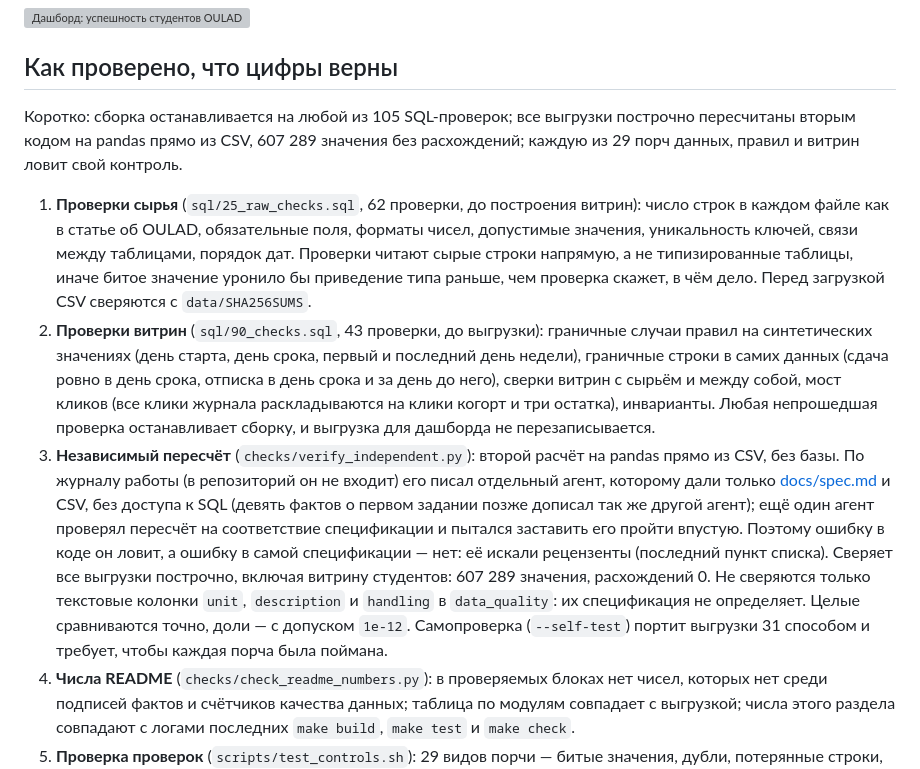
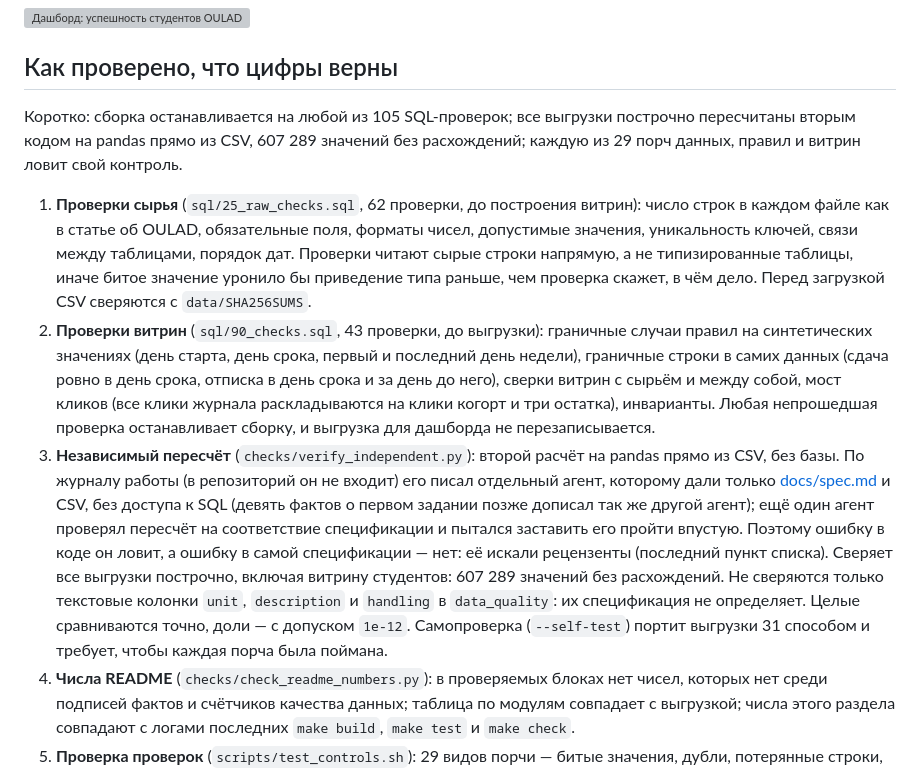
Before and after one commit to mrovchinnikov95/oulad-learning-analytics, a Markdown page: README.md, the part around the change. Rendered like a GitHub page; grey boxes are pictures that could not be loaded.

Commit message:
README: «607 289 значений без расхождений» в обоих местах (согласование числа)

```diff
--- a/README.md
+++ b/README.md
@@ -93,11 +93,11 @@
 ## Как проверено, что цифры верны
 
 <!-- checked-tooling:start -->
-Коротко: сборка останавливается на любой из 105 SQL-проверок; все выгрузки построчно пересчитаны вторым кодом на pandas прямо из CSV, 607 289 значения без расхождений; каждую из 29 порч данных, правил и витрин ловит свой контроль.
+Коротко: сборка останавливается на любой из 105 SQL-проверок; все выгрузки построчно пересчитаны вторым кодом на pandas прямо из CSV, 607 289 значений без расхождений; каждую из 29 порч данных, правил и витрин ловит свой контроль.
 
 1. **Проверки сырья** (`sql/25_raw_checks.sql`, 62 проверки, до построения витрин): число строк в каждом файле как в статье об OULAD, обязательные поля, форматы чисел, допустимые значения, уникальность ключей, связи между таблицами, порядок дат. Проверки читают сырые строки напрямую, а не типизированные таблицы, иначе битое значение уронило бы приведение типа раньше, чем проверка скажет, в чём дело. Перед загрузкой CSV сверяются с `data/SHA256SUMS`.
 2. **Проверки витрин** (`sql/90_checks.sql`, 43 проверки, до выгрузки): граничные случаи правил на синтетических значениях (день старта, день срока, первый и последний день недели), граничные строки в самих данных (сдача ровно в день срока, отписка в день срока и за день до него), сверки витрин с сырьём и между собой, мост кликов (все клики журнала раскладываются на клики когорт и три остатка), инварианты. Любая непрошедшая проверка останавливает сборку, и выгрузка для дашборда не перезаписывается.
-3. **Независимый пересчёт** (`checks/verify_independent.py`): второй расчёт на pandas прямо из CSV, без базы. По журналу работы (в репозиторий он не входит) его писал отдельный агент, которому дали только [docs/spec.md](docs/spec.md) и CSV, без доступа к SQL (девять фактов о первом задании позже дописал так же другой агент); ещё один агент проверял пересчёт на соответствие спецификации и пытался заставить его пройти впустую. Поэтому ошибку в коде он ловит, а ошибку в самой спецификации — нет: её искали рецензенты (последний пункт списка). Сверяет все выгрузки построчно, включая витрину студентов: 607 289 значения, расхождений 0. Не сверяются только текстовые колонки `unit`, `description` и `handling` в `data_quality`: их спецификация не определяет. Целые сравниваются точно, доли — с допуском `1e-12`. Самопроверка (`--self-test`) портит выгрузки 31 способом и требует, чтобы каждая порча была поймана.
+3. **Независимый пересчёт** (`checks/verify_independent.py`): второй расчёт на pandas прямо из CSV, без базы. По журналу работы (в репозиторий он не входит) его писал отдельный агент, которому дали только [docs/spec.md](docs/spec.md) и CSV, без доступа к SQL (девять фактов о первом задании позже дописал так же другой агент); ещё один агент проверял пересчёт на соответствие спецификации и пытался заставить его пройти впустую. Поэтому ошибку в коде он ловит, а ошибку в самой спецификации — нет: её искали рецензенты (последний пункт списка). Сверяет все выгрузки построчно, включая витрину студентов: 607 289 значений без расхождений. Не сверяются только текстовые колонки `unit`, `description` и `handling` в `data_quality`: их спецификация не определяет. Целые сравниваются точно, доли — с допуском `1e-12`. Самопроверка (`--self-test`) портит выгрузки 31 способом и требует, чтобы каждая порча была поймана.
 4. **Числа README** (`checks/check_readme_numbers.py`): в проверяемых блоках нет чисел, которых нет среди подписей фактов и счётчиков качества данных; таблица по модулям совпадает с выгрузкой; числа этого раздела совпадают с логами последних `make build`, `make test` и `make check`.
 5. **Проверка проверок** (`scripts/test_controls.sh`): 29 видов порчи — битые значения, дубли, потерянные строки, сдвинутые границы в правилах, лишняя сдача в витрине, переставленные колонки в CSV, изменённый файл. Каждую ловит свой контроль, а выгрузка при упавшей сборке не перезаписывается.
 6. **Идемпотентность и версии**: повторная сборка даёт побайтно те же выгрузки (`scripts/test_idempotency.sh`); сборка прогнана на PostgreSQL `16.15` и `17.11`, выгрузки совпали побайтно.
```
